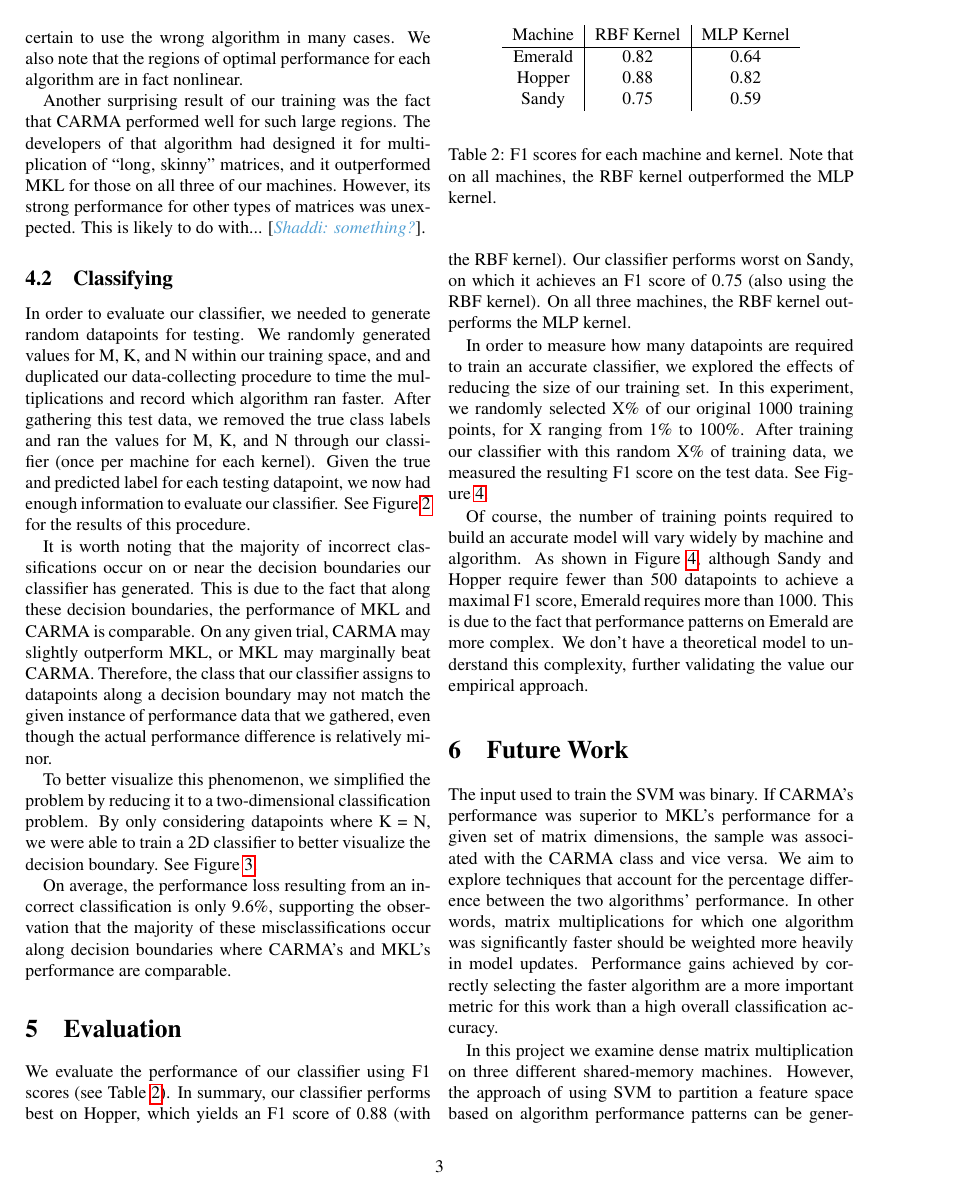
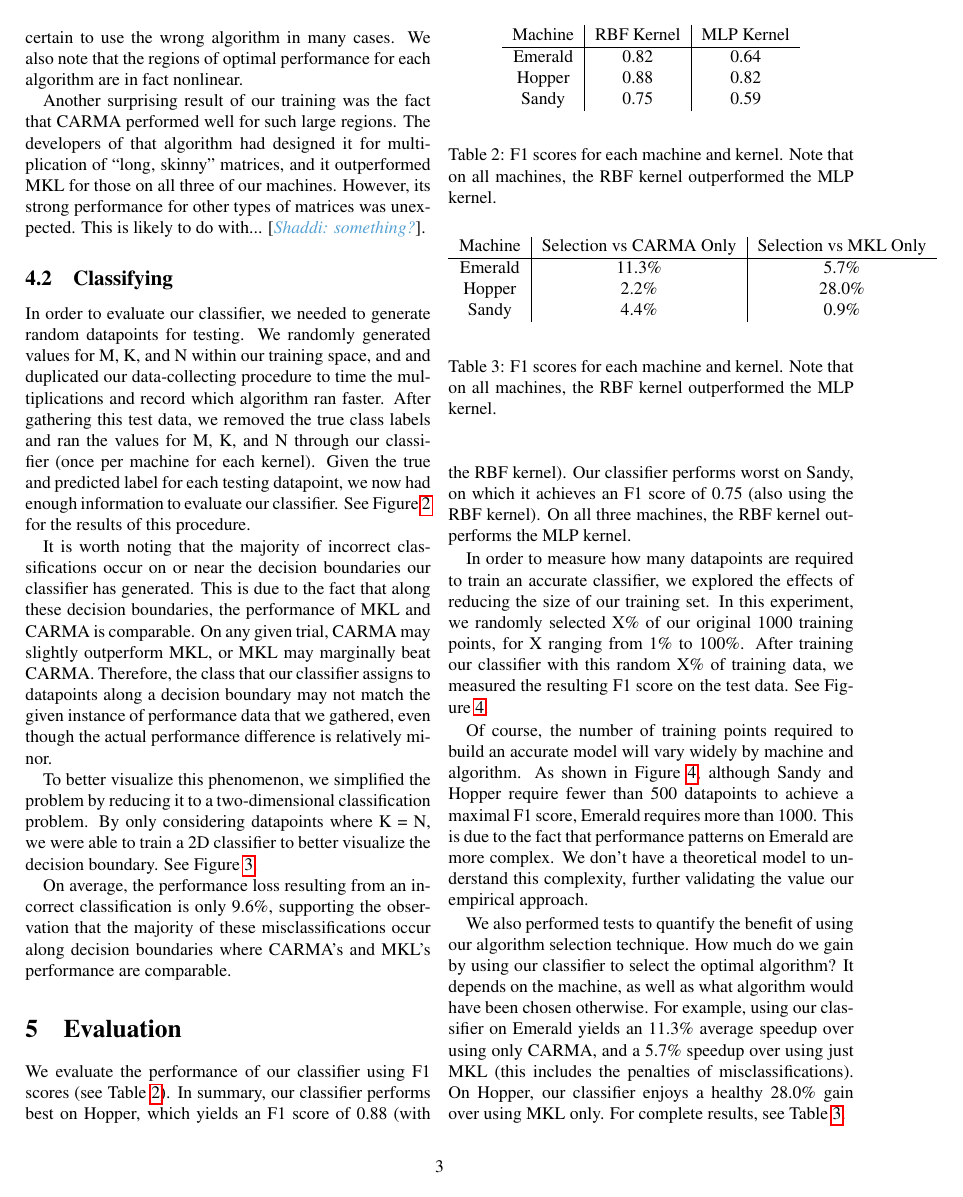
Before and after one commit to shaddi/bdm-final, a LaTeX document (report/main.tex, which reads report/evaluation.tex): page 3 of 6. Compiled offline with pdfLaTeX.

Commit message:
finish evaluation

```diff
--- a/report/evaluation.tex
+++ b/report/evaluation.tex
@@ -48,3 +47,23 @@ Of course, the number of training points required to build an accurate model wil
 As shown in Figure~\ref{fig:convergence}, although Sandy and Hopper require fewer than 500 datapoints to achieve a maximal F1 score, Emerald requires more than 1000.
 This is due to the fact that performance patterns on Emerald are more complex.
 We don't have a theoretical model to understand this complexity, further validating the value our empirical approach.
+
+We also performed tests to quantify the benefit of using our algorithm selection technique.
+How much do we gain by using our classifier to select the optimal algorithm?
+It depends on the machine, as well as what algorithm would have been chosen otherwise.
+For example, using our classifier on Emerald yields an 11.3\% average speedup over using only CARMA, and a 5.7\% speedup over using just MKL (this includes the penalties of misclassifications).
+On Hopper, our classifier enjoys a healthy 28.0\% gain over using MKL only.
+For complete results, see Table~\ref{t:improvements}.
+
+\begin{table}[t]
+    \begin{center}
+        \begin{tabular}{c|c|c}
+            Machine & Selection vs CARMA Only & Selection vs MKL Only \\ \hline
+            Emerald & 11.3\% & 5.7\% \\
+            Hopper & 2.2\% & 28.0\% \\
+            Sandy & 4.4\% & 0.9\% \\
+        \end{tabular}
+    \end{center}
+    \caption{F1 scores for each machine and kernel. Note that on all machines, the RBF kernel outperformed the MLP kernel.}
+    \label{t:improvements}
+\end{table}
```
Also changed, not shown: report/evaluation.tex (1 more changed lines).
